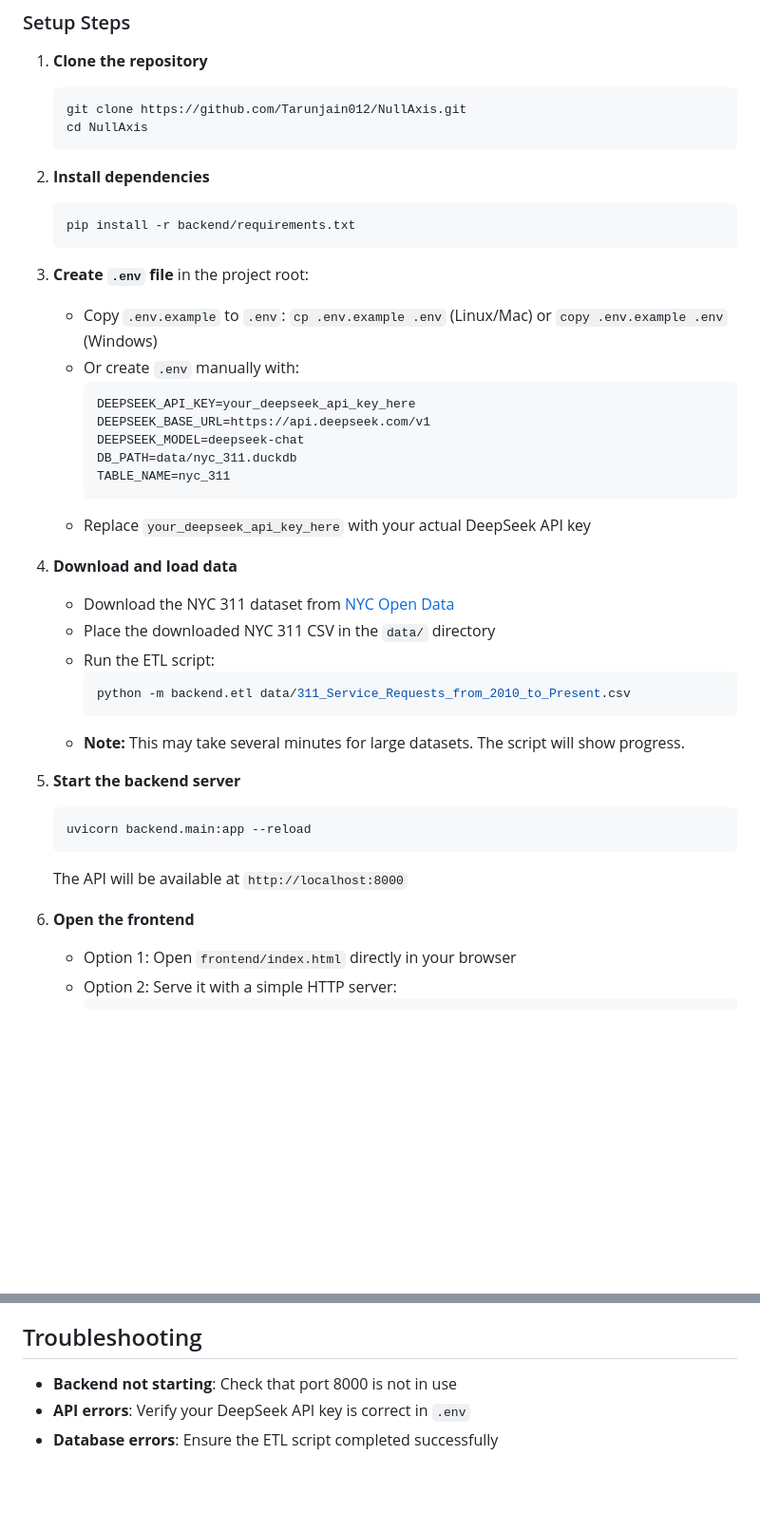
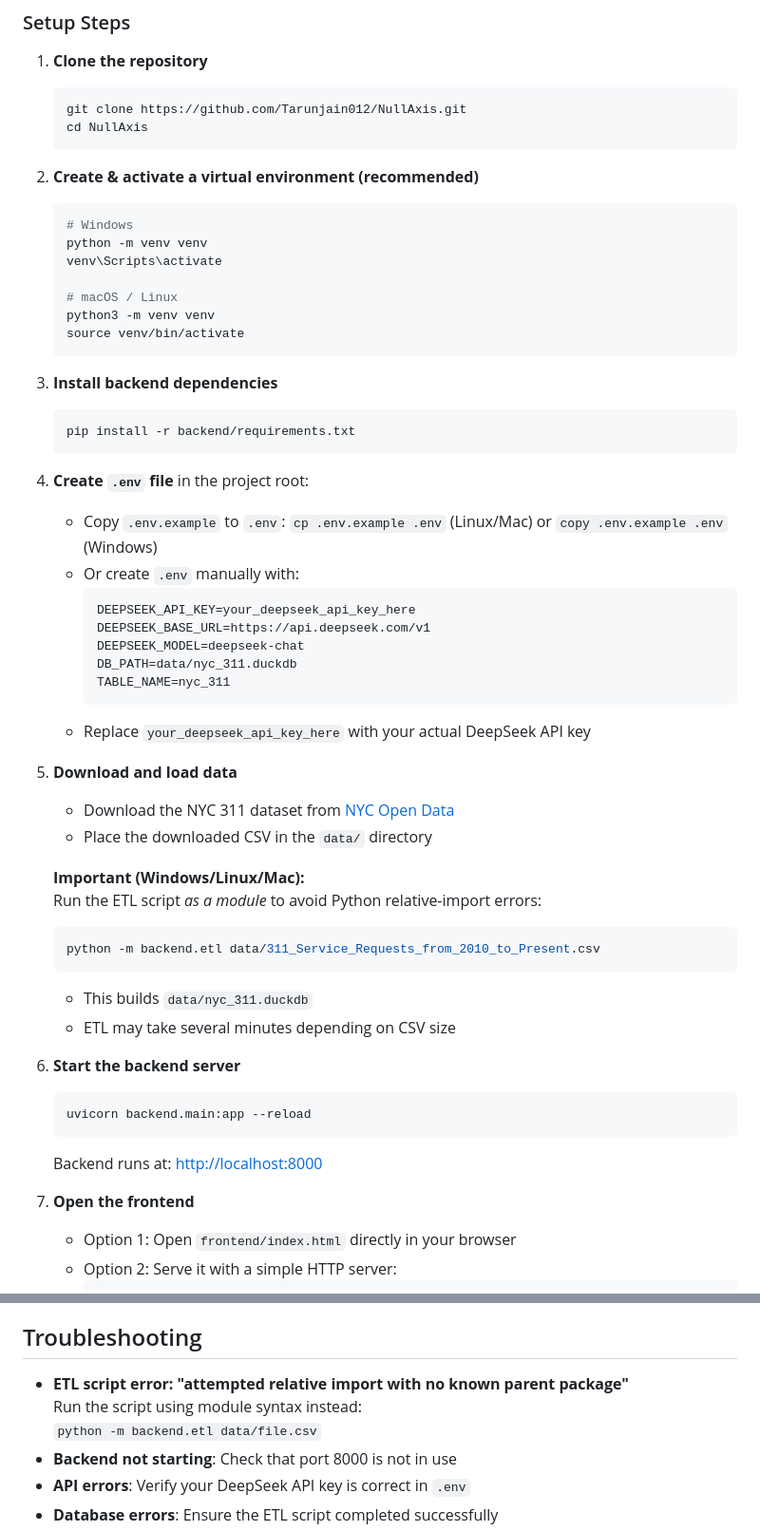
Before and after one commit to Tarunjain012/NullAxis, a Markdown page: README.md, 2 parts joined by grey strips. Shown at 95% size. Rendered like a GitHub page; blank space fills up the shorter version.

````diff
--- a/README.md
+++ b/README.md
@@ -18,12 +18,25 @@ Ask natural-language questions and get results + generated SQL instantly.
    cd NullAxis
    ```
 
-2. **Install dependencies**
+2. **Create & activate a virtual environment (recommended)**
+
+   ```bash
+   # Windows
+   python -m venv venv
+   venv\Scripts\activate
+
+   # macOS / Linux
+   python3 -m venv venv
+   source venv/bin/activate
+   ```
+
+3. **Install backend dependencies**
+
    ```bash
    pip install -r backend/requirements.txt
    ```
 
-3. **Create `.env` file** in the project root:
+4. **Create `.env` file** in the project root:
    - Copy `.env.example` to `.env`: `cp .env.example .env` (Linux/Mac) or `copy .env.example .env` (Windows)
    - Or create `.env` manually with:
      ```env
@@ -35,22 +48,27 @@ Ask natural-language questions and get results + generated SQL instantly.
      ```
    - Replace `your_deepseek_api_key_here` with your actual DeepSeek API key
 
-4. **Download and load data**
+5. **Download and load data**
    - Download the NYC 311 dataset from [NYC Open Data](https://data.cityofnewyork.us/Social-Services/311-Service-Requests-from-2010-to-Present/erm2-nwe9)
-   - Place the downloaded NYC 311 CSV in the `data/` directory
-   - Run the ETL script:
-     ```bash
-     python -m backend.etl data/311_Service_Requests_from_2010_to_Present.csv
-     ```
-   - **Note:** This may take several minutes for large datasets. The script will show progress.
+   - Place the downloaded CSV in the `data/` directory
 
-5. **Start the backend server**
+   **Important (Windows/Linux/Mac):**
+   Run the ETL script *as a module* to avoid Python relative-import errors:
+
+   ```bash
+   python -m backend.etl data/311_Service_Requests_from_2010_to_Present.csv
+   ```
+
+   - This builds `data/nyc_311.duckdb`
+   - ETL may take several minutes depending on CSV size
+
+6. **Start the backend server**
    ```bash
    uvicorn backend.main:app --reload
    ```
-   The API will be available at `http://localhost:8000`
+   Backend runs at: [http://localhost:8000](http://localhost:8000)
 
-6. **Open the frontend**
+7. **Open the frontend**
    - Option 1: Open `frontend/index.html` directly in your browser
    - Option 2: Serve it with a simple HTTP server:
      ```bash
@@ -157,6 +175,9 @@ You can verify the backend is running by visiting:
 
 ## Troubleshooting
 
+- **ETL script error: "attempted relative import with no known parent package"**
+  Run the script using module syntax instead:
+  `python -m backend.etl data/file.csv`
 - **Backend not starting**: Check that port 8000 is not in use
 - **API errors**: Verify your DeepSeek API key is correct in `.env`
 - **Database errors**: Ensure the ETL script completed successfully
````
